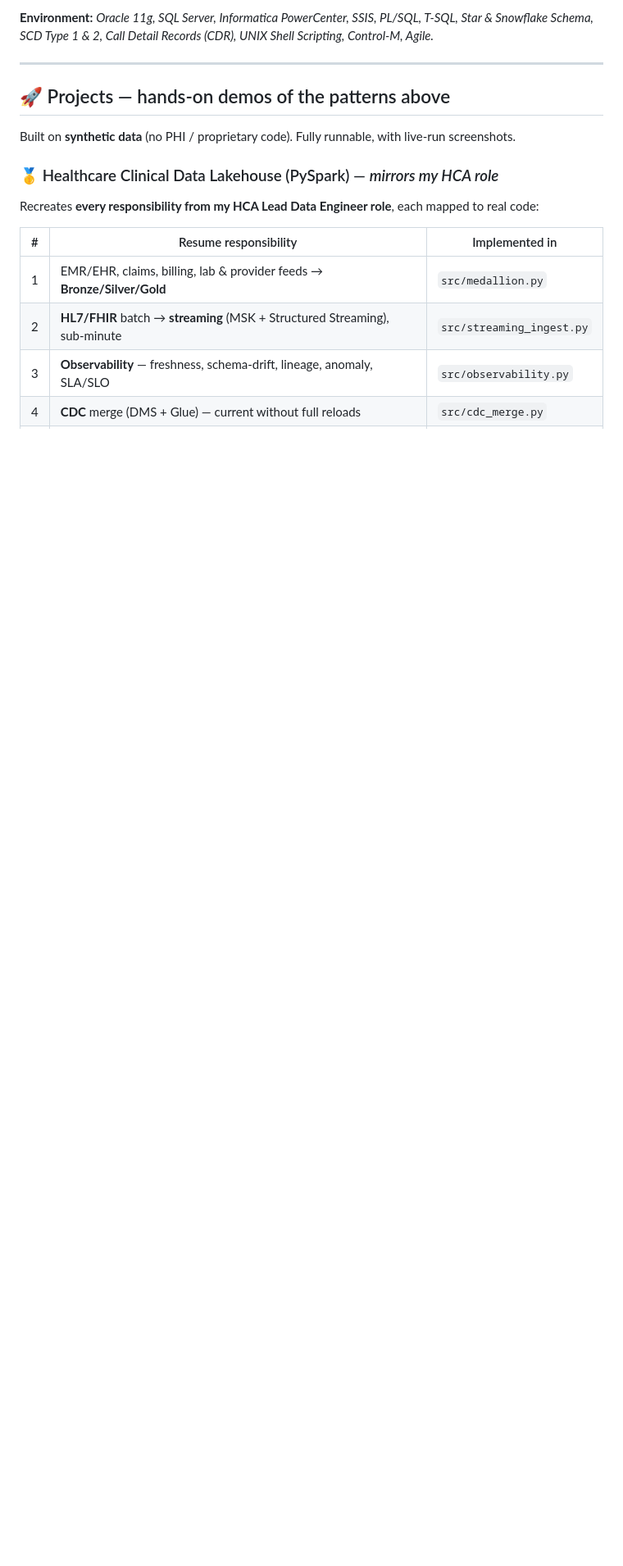
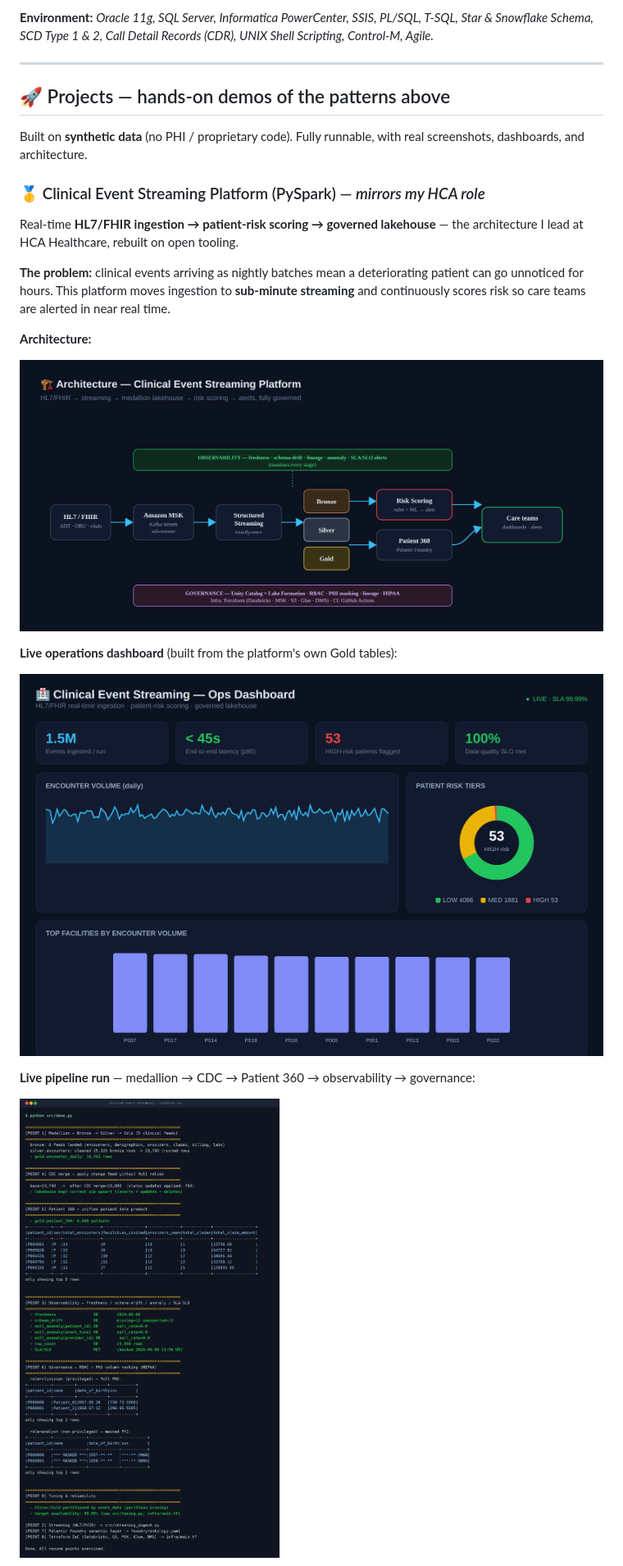
Before and after one commit to saik85/saik85, a Markdown page: README.md, the part around one of its changes. Shown at 82% size. Rendered like a GitHub page; blank space fills up the shorter version.

```diff
--- a/README.md
+++ b/README.md
@@ -122,15 +122,23 @@ Lead Data Engineer with 12+ years designing, building, and modernizing enterpris
 
 ## 🚀 Projects — hands-on demos of the patterns above
 
-Built on **synthetic data** (no PHI / proprietary code). Fully runnable, with live-run screenshots.
+Built on **synthetic data** (no PHI / proprietary code). Fully runnable, with real screenshots, dashboards, and architecture.
 
-### 🥇 Healthcare Clinical Data Lakehouse (PySpark) — *mirrors my HCA role*
+### 🥇 Clinical Event Streaming Platform (PySpark) — *mirrors my HCA role*
 
-Recreates **every responsibility from my HCA Lead Data Engineer role**, each mapped to real code:
+Real-time **HL7/FHIR ingestion → patient-risk scoring → governed lakehouse** — the architecture I lead at HCA Healthcare, rebuilt on open tooling.
 
-| # | Resume responsibility | Implemented in |
-|---|----------------------|----------------|
-| 1 | EMR/EHR, claims, billing, lab & provider feeds → **Bronze/Silver/Gold** | `src/medallion.py` |
-| 2 | **HL7/FHIR** batch → **streaming** (MSK + Structured Streaming), sub-minute | `src/streaming_ingest.py` |
-| 3 | **Observability** — freshness, schema-drift, lineage, anomaly, SLA/SLO | `src/observability.py` |
-| 4 | **CDC** merge (DMS + Glue) — current without full reloads | `src/cdc_merge.py` |
+**The problem:** clinical events arriving as nightly batches mean a deteriorating patient can go unnoticed for hours. This platform moves ingestion to **sub-minute streaming** and continuously scores risk so care teams are alerted in near real time.
+
+**Architecture:**
+
+![architecture](hca-architecture.png)
+
+**Live operations dashboard** (built from the platform's own Gold tables):
+
+![dashboard](hca-dashboard.png)
+
+**Live pipeline run** — medallion → CDC → Patient 360 → observability → governance:
+
+![run](hca-run.png)
+
```
Also changed, not shown: other parts of README.md (+22 -13 lines).
